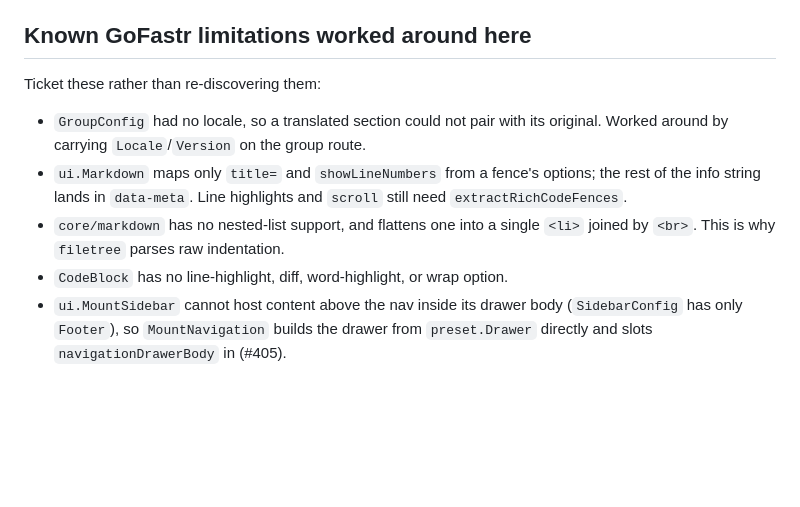
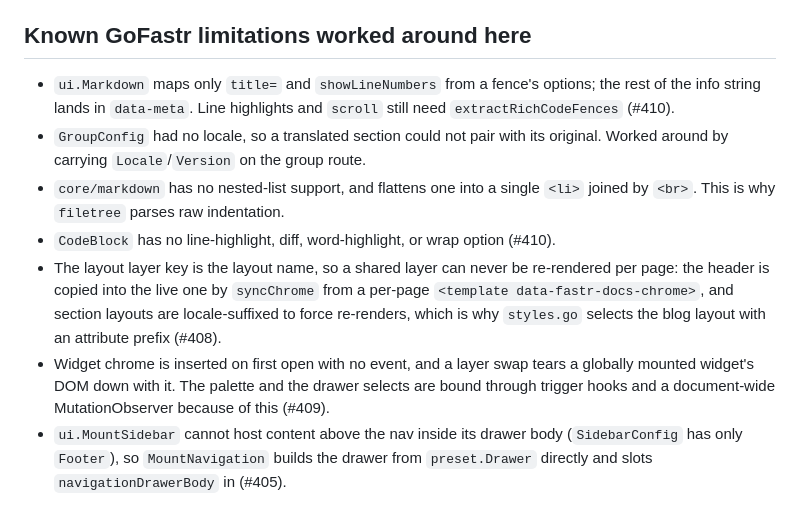
Before and after one commit to DonaldMurillo/fastr-docs, a Markdown page: AGENTS.md, the part around the change. GitHub-like rendering; blank space fills up the shorter version.

Commit message:
docs: ticket the layout-key, widget-lifecycle, and fence-option gaps in gofastr
#408 (layout layer identity is the layout name), #409 (widget chrome
insertion is unobservable and layer swaps tear down mounted widgets),
and #410 (CodeBlock highlight/wrap options and ui.Markdown fence
forwarding) are now filed upstream. The limitations list names the
ticket with each workaround so the next person stops at the link.

```diff
--- a/AGENTS.md
+++ b/AGENTS.md
@@ -526,16 +526,24 @@ contributes all its `.js`, which is right for a single-file runtime like
 
 ## Known GoFastr limitations worked around here
 
-Ticket these rather than re-discovering them:
-
+- `ui.Markdown` maps only `title=` and `showLineNumbers` from a fence's
+  options; the rest of the info string lands in `data-meta`. Line highlights
+  and `scroll` still need `extractRichCodeFences` (#410).
 - `GroupConfig` had no locale, so a translated section could not pair with its
   original. Worked around by carrying `Locale`/`Version` on the group route.
-- `ui.Markdown` maps only `title=` and `showLineNumbers` from a fence's
-  options; the rest of the info string lands in `data-meta`. Line highlights
-  and `scroll` still need `extractRichCodeFences`.
 - `core/markdown` has no nested-list support, and flattens one into a single
   `<li>` joined by `<br>`. This is why `filetree` parses raw indentation.
-- `CodeBlock` has no line-highlight, diff, word-highlight, or wrap option.
+- `CodeBlock` has no line-highlight, diff, word-highlight, or wrap option
+  (#410).
+- The layout layer key is the layout name, so a shared layer can never be
+  re-rendered per page: the header is copied into the live one by
+  `syncChrome` from a per-page `<template data-fastr-docs-chrome>`, and
+  section layouts are locale-suffixed to force re-renders, which is why
+  `styles.go` selects the blog layout with an attribute prefix (#408).
+- Widget chrome is inserted on first open with no event, and a layer swap
+  tears a globally mounted widget's DOM down with it. The palette and the
+  drawer selects are bound through trigger hooks and a document-wide
+  MutationObserver because of this (#409).
 - `ui.MountSidebar` cannot host content above the nav inside its drawer body
   (`SidebarConfig` has only `Footer`), so `MountNavigation` builds the drawer
   from `preset.Drawer` directly and slots `navigationDrawerBody` in (#405).
```
